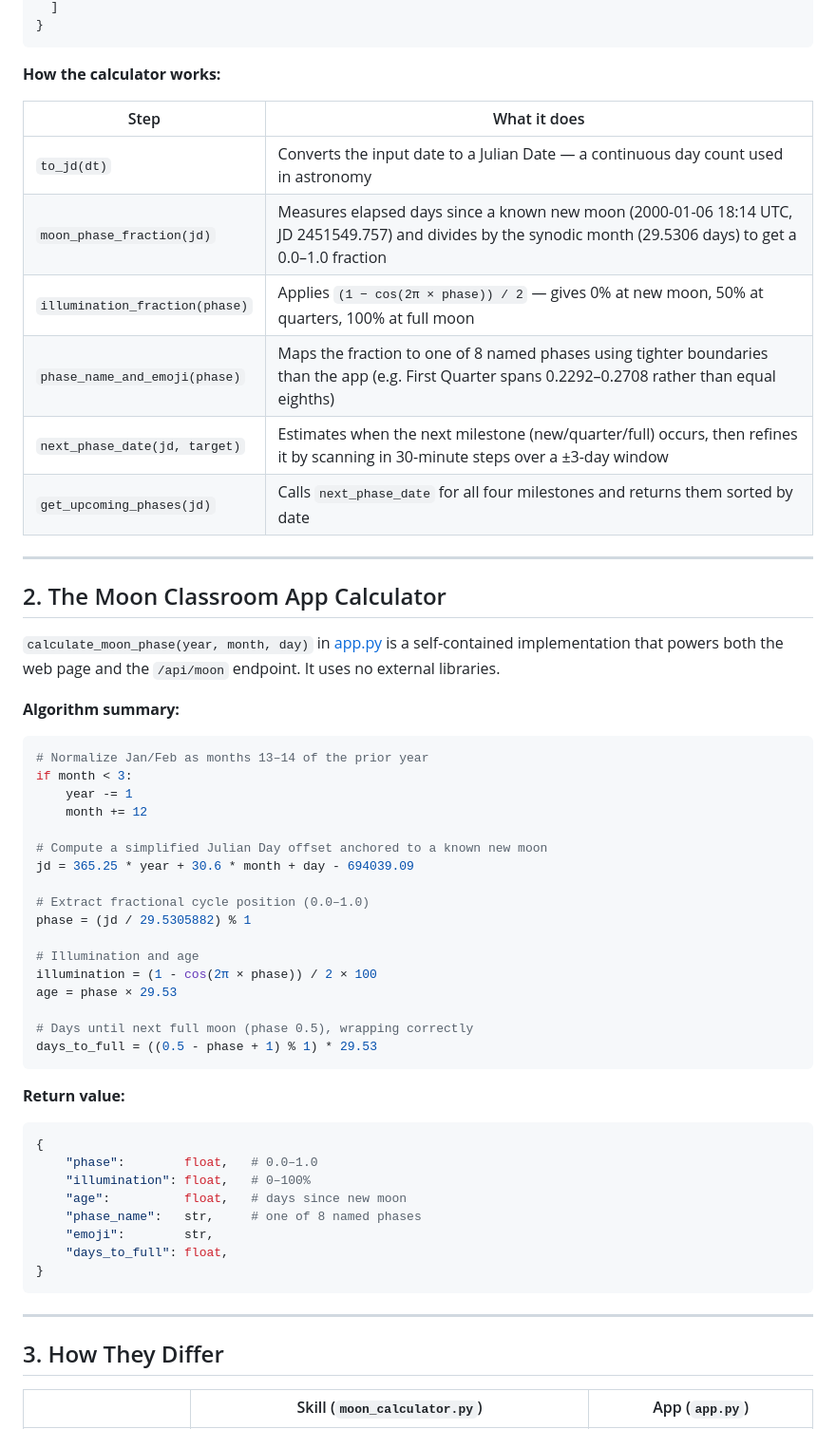
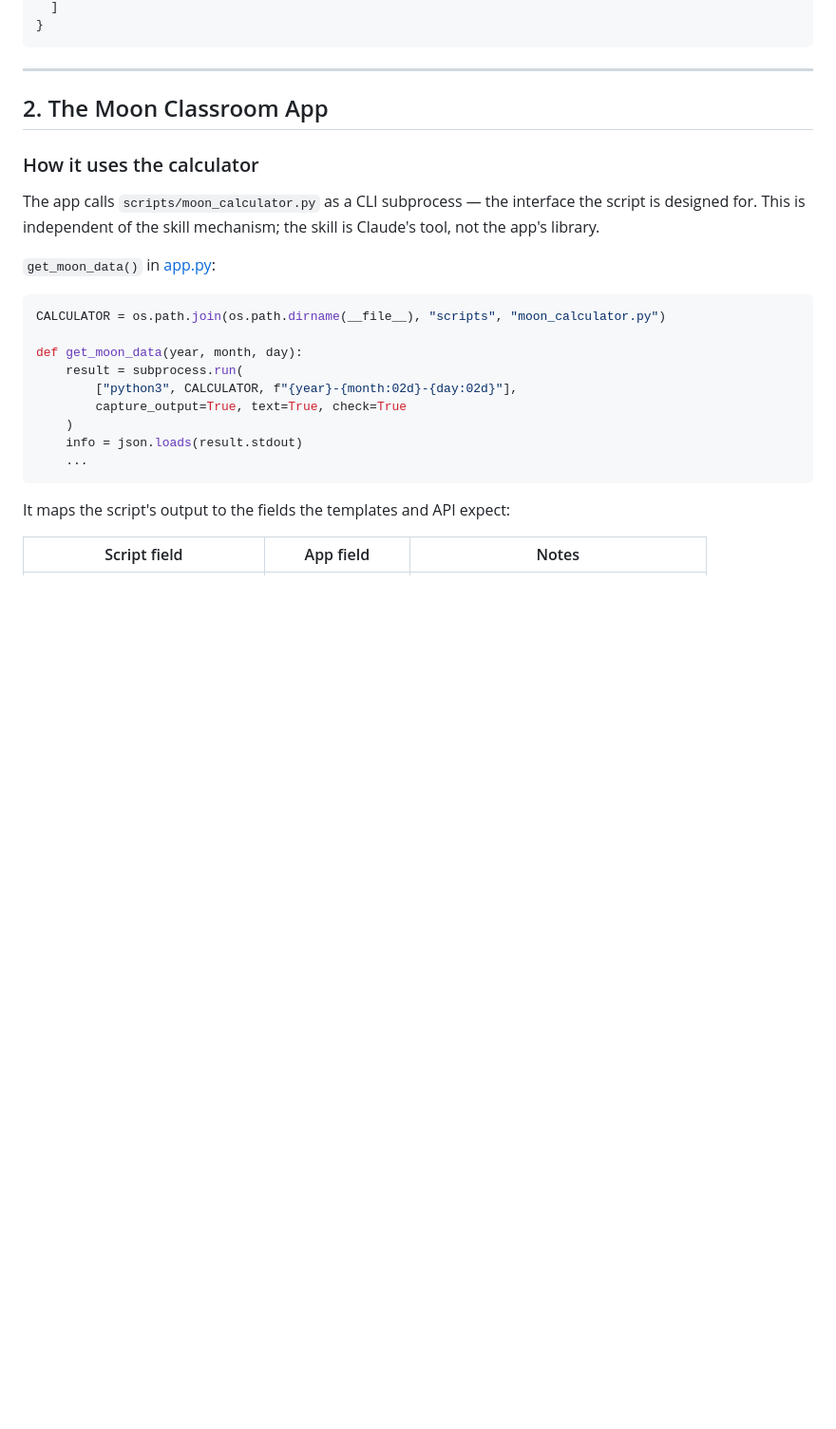
Before and after one commit to tholewis/moon-classroom, a Markdown page: docs/moon-phase.md, the part around one of its changes. Shown at 95% size. GitHub-like rendering; blank space fills up the shorter version.

````diff
--- a/docs/moon-phase.md
+++ b/docs/moon-phase.md
@@ -73,62 +72,30 @@ python3 moon_calculator.py 2025-07-04
   ]
-}
-```
-
-**How the calculator works:**
-
-| Step | What it does |
-|---|---|
-| `to_jd(dt)` | Converts the input date to a Julian Date — a continuous day count used in astronomy |
-| `moon_phase_fraction(jd)` | Measures elapsed days since a known new moon (2000-01-06 18:14 UTC, JD 2451549.757) and divides by the synodic month (29.5306 days) to get a 0.0–1.0 fraction |
-| `illumination_fraction(phase)` | Applies `(1 − cos(2π × phase)) / 2` — gives 0% at new moon, 50% at quarters, 100% at full moon |
-| `phase_name_and_emoji(phase)` | Maps the fraction to one of 8 named phases using tighter boundaries than the app (e.g. First Quarter spans 0.2292–0.2708 rather than equal eighths) |
-| `next_phase_date(jd, target)` | Estimates when the next milestone (new/quarter/full) occurs, then refines it by scanning in 30-minute steps over a ±3-day window |
-| `get_upcoming_phases(jd)` | Calls `next_phase_date` for all four milestones and returns them sorted by date |
-
----
-
-## 2. The Moon Classroom App Calculator
-
-`calculate_moon_phase(year, month, day)` in [app.py](../app.py) is a self-contained implementation that powers both the web page and the `/api/moon` endpoint. It uses no external libraries.
-
-**Algorithm summary:**
-
-```python
-# Normalize Jan/Feb as months 13–14 of the prior year
-if month < 3:
-    year -= 1
-    month += 12
-
-# Compute a simplified Julian Day offset anchored to a known new moon
-jd = 365.25 * year + 30.6 * month + day - 694039.09
-
-# Extract fractional cycle position (0.0–1.0)
-phase = (jd / 29.5305882) % 1
-
-# Illumination and age
-illumination = (1 - cos(2π × phase)) / 2 × 100
-age = phase × 29.53
-
-# Days until next full moon (phase 0.5), wrapping correctly
-days_to_full = ((0.5 - phase + 1) % 1) * 29.53
-```
-
-**Return value:**
-
-```python
-{
-    "phase":        float,   # 0.0–1.0
-    "illumination": float,   # 0–100%
-    "age":          float,   # days since new moon
-    "phase_name":   str,     # one of 8 named phases
-    "emoji":        str,
-    "days_to_full": float,
 }
 ```
 
 ---
 
-## 3. How They Differ
+## 2. The Moon Classroom App
 
-| | Skill (`moon_calculator.py`) | App (`app.py`) |
+### How it uses the calculator
+
+The app calls `scripts/moon_calculator.py` as a CLI subprocess — the interface the script is designed for. This is independent of the skill mechanism; the skill is Claude's tool, not the app's library.
+
+`get_moon_data()` in [app.py](../app.py):
+
+```python
+CALCULATOR = os.path.join(os.path.dirname(__file__), "scripts", "moon_calculator.py")
+
+def get_moon_data(year, month, day):
+    result = subprocess.run(
+        ["python3", CALCULATOR, f"{year}-{month:02d}-{day:02d}"],
+        capture_output=True, text=True, check=True
+    )
+    info = json.loads(result.stdout)
+    ...
+```
+
+It maps the script's output to the fields the templates and API expect:
+
+| Script field | App field | Notes |
 |---|---|---|
````
Also changed, not shown: other parts of docs/moon-phase.md (+99 -68 lines).
